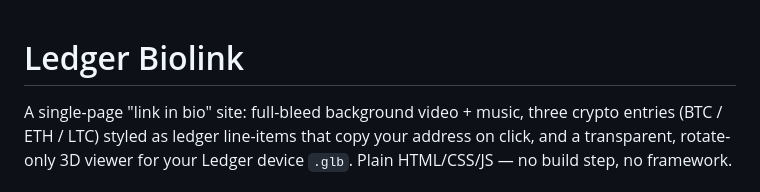
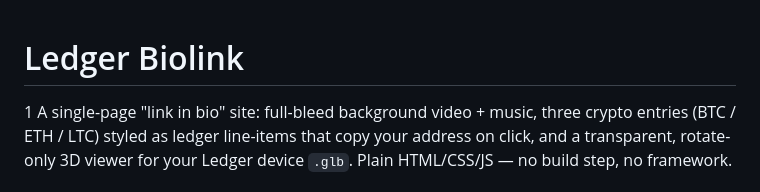
Before and after one commit to jimbarox-ux/dude, a Markdown page: README.md, the part around the change. Drawn GitHub-style.

```diff
--- a/README.md
+++ b/README.md
@@ -1,5 +1,5 @@
 # Ledger Biolink
-
+1
 A single-page "link in bio" site: full-bleed background video + music, three
 crypto entries (BTC / ETH / LTC) styled as ledger line-items that copy your
 address on click, and a transparent, rotate-only 3D viewer for your Ledger
```
